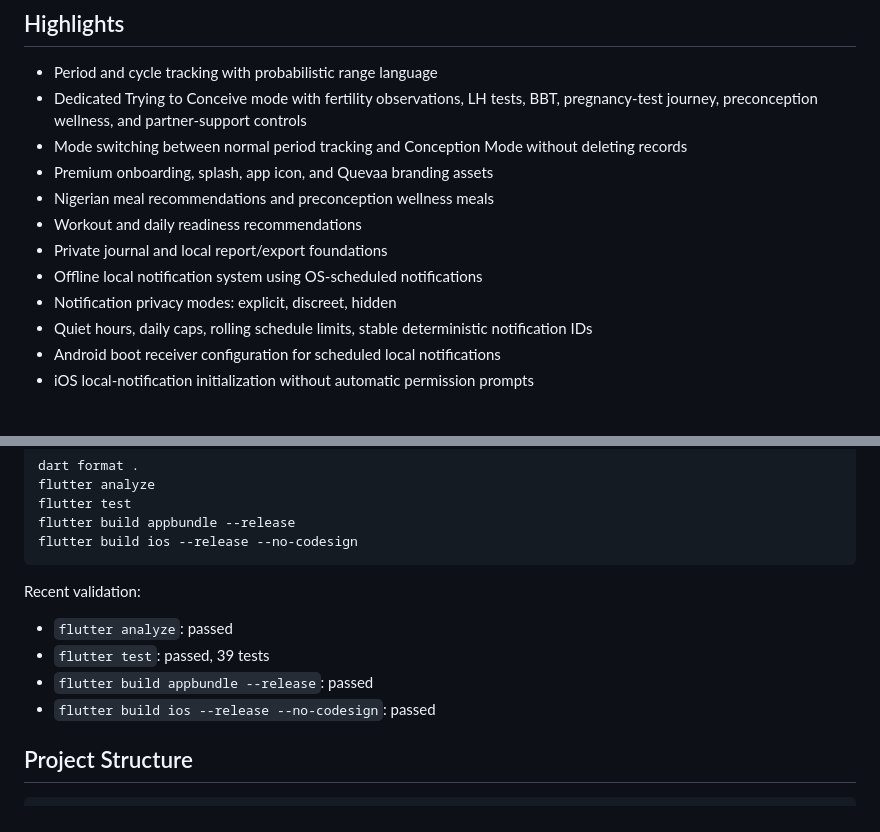
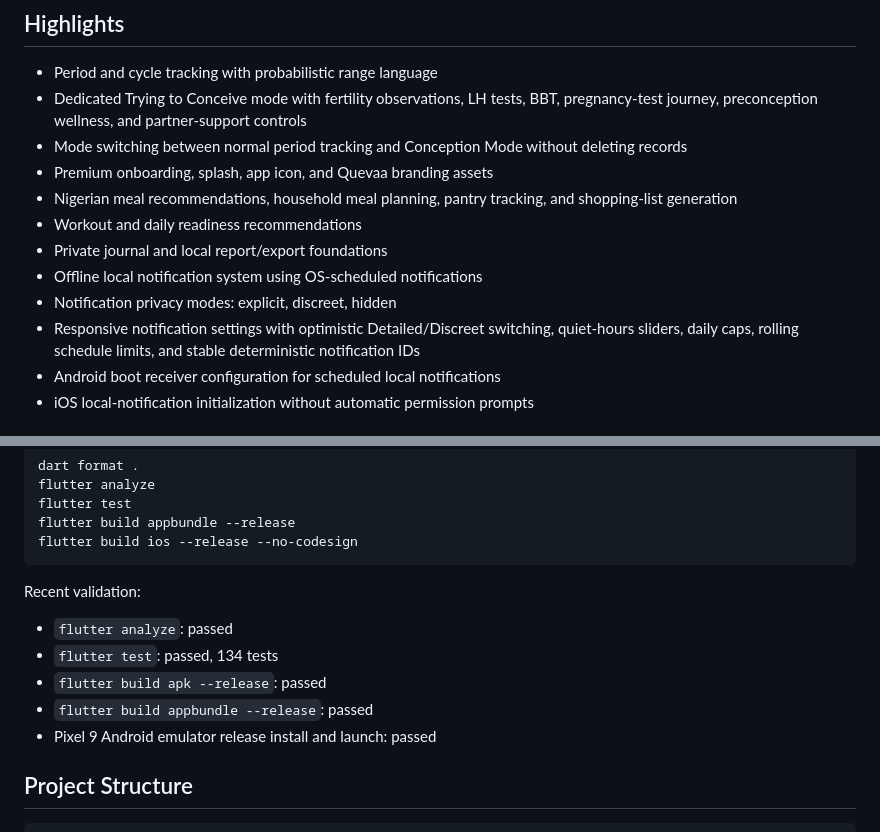
Before and after one commit to kenoyek/quevaa, a Markdown page: README.md, 2 parts joined by grey strips. Drawn GitHub-style.

Commit message:
Update README validation and feature status

```diff
--- a/README.md
+++ b/README.md
@@ -24,12 +24,12 @@ before copying, redistributing, forking, or building on this code.
 - Dedicated Trying to Conceive mode with fertility observations, LH tests, BBT, pregnancy-test journey, preconception wellness, and partner-support controls
 - Mode switching between normal period tracking and Conception Mode without deleting records
 - Premium onboarding, splash, app icon, and Quevaa branding assets
-- Nigerian meal recommendations and preconception wellness meals
+- Nigerian meal recommendations, household meal planning, pantry tracking, and shopping-list generation
 - Workout and daily readiness recommendations
 - Private journal and local report/export foundations
 - Offline local notification system using OS-scheduled notifications
 - Notification privacy modes: explicit, discreet, hidden
-- Quiet hours, daily caps, rolling schedule limits, stable deterministic notification IDs
+- Responsive notification settings with optimistic Detailed/Discreet switching, quiet-hours sliders, daily caps, rolling schedule limits, and stable deterministic notification IDs
 - Android boot receiver configuration for scheduled local notifications
 - iOS local-notification initialization without automatic permission prompts
 
@@ -98,9 +98,10 @@ flutter build ios --release --no-codesign
 Recent validation:
 
 - `flutter analyze`: passed
-- `flutter test`: passed, 39 tests
+- `flutter test`: passed, 134 tests
+- `flutter build apk --release`: passed
 - `flutter build appbundle --release`: passed
-- `flutter build ios --release --no-codesign`: passed
+- Pixel 9 Android emulator release install and launch: passed
 
 ## Project Structure
 
```
